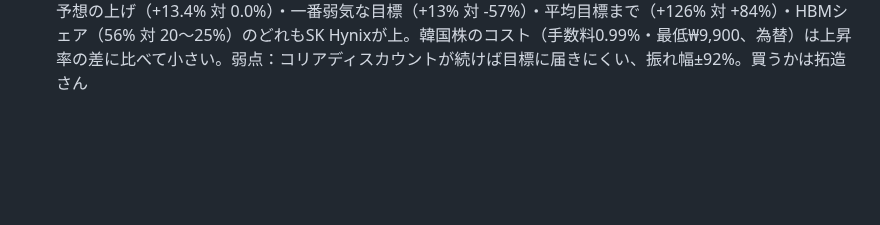
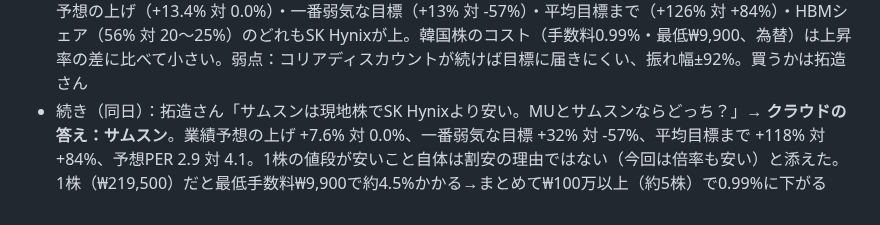
Before and after one commit to takuzou0127/takuzou0127.github.io, a Markdown page: cloud-memory.md, the part around the change. GitHub-like rendering; blank space fills up the shorter version.

Commit message:
cloud-memory: 11/4 サムスンかMUか
Co-Authored-By: Claude Opus 5.5 <noreply@anthropic.com>
Claude-Session: https://claude.ai/code/session_01FgDsXYrmNdqXfWpLdupo5a

```diff
--- a/cloud-memory.md
+++ b/cloud-memory.md
@@ -395,3 +395,4 @@
 - 続き（同日）：拓造さん「SK Hynix・SamsungはNVDA・マーベル・SMH・MU・テラダインより上という理解でいいか？ 君は韓国2社の低PERを良くない感じで言っていたが、それを加味しているか？」→ 上昇率で比べるなら上、と回答。低PERの注意は今も有効で、加味したうえでの順位：低PER＝市場が「サイクルで利益が崩れる」と見ている＋コリアディスカウント。**上を取る代わりに、拓造さんの中心仮説（極端なサイクルは起きにくい）が外れた時に一番下がる。1年の振れ幅もSK Hynix ±92%で最大**。仮説に乗らずに上昇率を取るならマーベル
 - 続き（同日）：拓造さん「著名専門家も同じ意見か？僕に合わせていないか？」→ 回答：**半分は同じ、半分は私の並べ方**。同じ方向＝Cantor（C.J. Muse）・Rosenblatt（Kevin Cassidy）・Wedbush・Yuanta・韓国投資証券・BernsteinのSamsung。違う方向＝Morgan Stanley（2026年の一番の推奨はMU）、Susquehanna（SK Hynixは中立、MU・Samsungを選好）、Bernstein（SK Hynixの目標を₩270万へ引き下げ）。「SK Hynixが1番」は著名な専門家1人の意見ではなく、クラウドが平均目標までの上昇率で並べた結果。合わせた面もある：物差しを「上昇率」に替えたのは拓造さんの指示で、その物差しでは目標と株価の差が構造的に大きい韓国株（コリアディスカウントで目標に届きにくい）が上に来やすい
 - 続き（同日）：拓造さん「君ならSK HynixとMU、どっちを買う？」→ **クラウドの答え：SK Hynix**。理由：業績予想の上げ（+13.4% 対 0.0%）・一番弱気な目標（+13% 対 -57%）・平均目標まで（+126% 対 +84%）・HBMシェア（56% 対 20〜25%）のどれもSK Hynixが上。韓国株のコスト（手数料0.99%・最低₩9,900、為替）は上昇率の差に比べて小さい。弱点：コリアディスカウントが続けば目標に届きにくい、振れ幅±92%。買うかは拓造さん
+- 続き（同日）：拓造さん「サムスンは現地株でSK Hynixより安い。MUとサムスンならどっち？」→ **クラウドの答え：サムスン**。業績予想の上げ +7.6% 対 0.0%、一番弱気な目標 +32% 対 -57%、平均目標まで +118% 対 +84%、予想PER 2.9 対 4.1。1株の値段が安いこと自体は割安の理由ではない（今回は倍率も安い）と添えた。1株（₩219,500）だと最低手数料₩9,900で約4.5%かかる→まとめて₩100万以上（約5株）で0.99%に下がる
```
